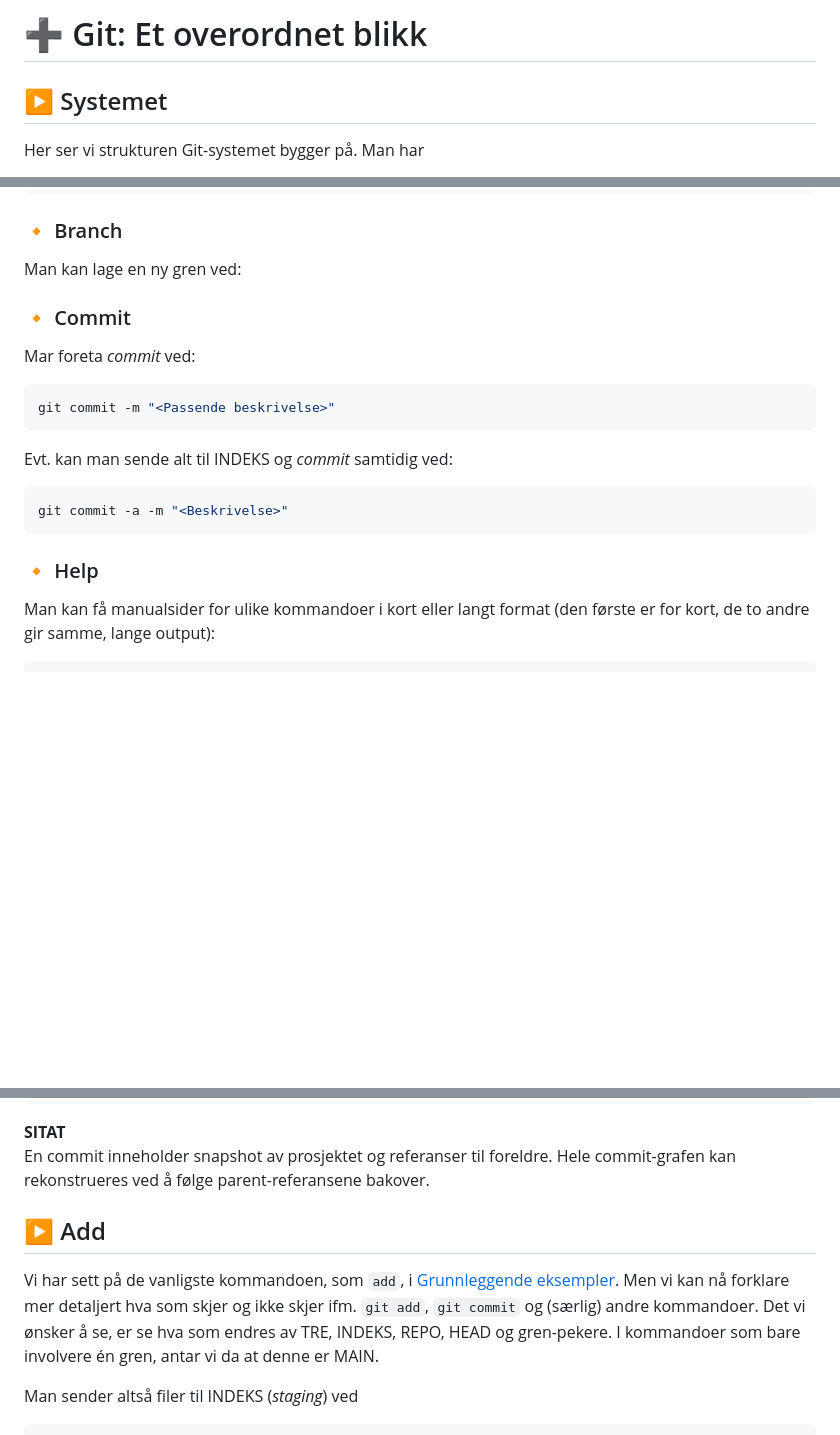
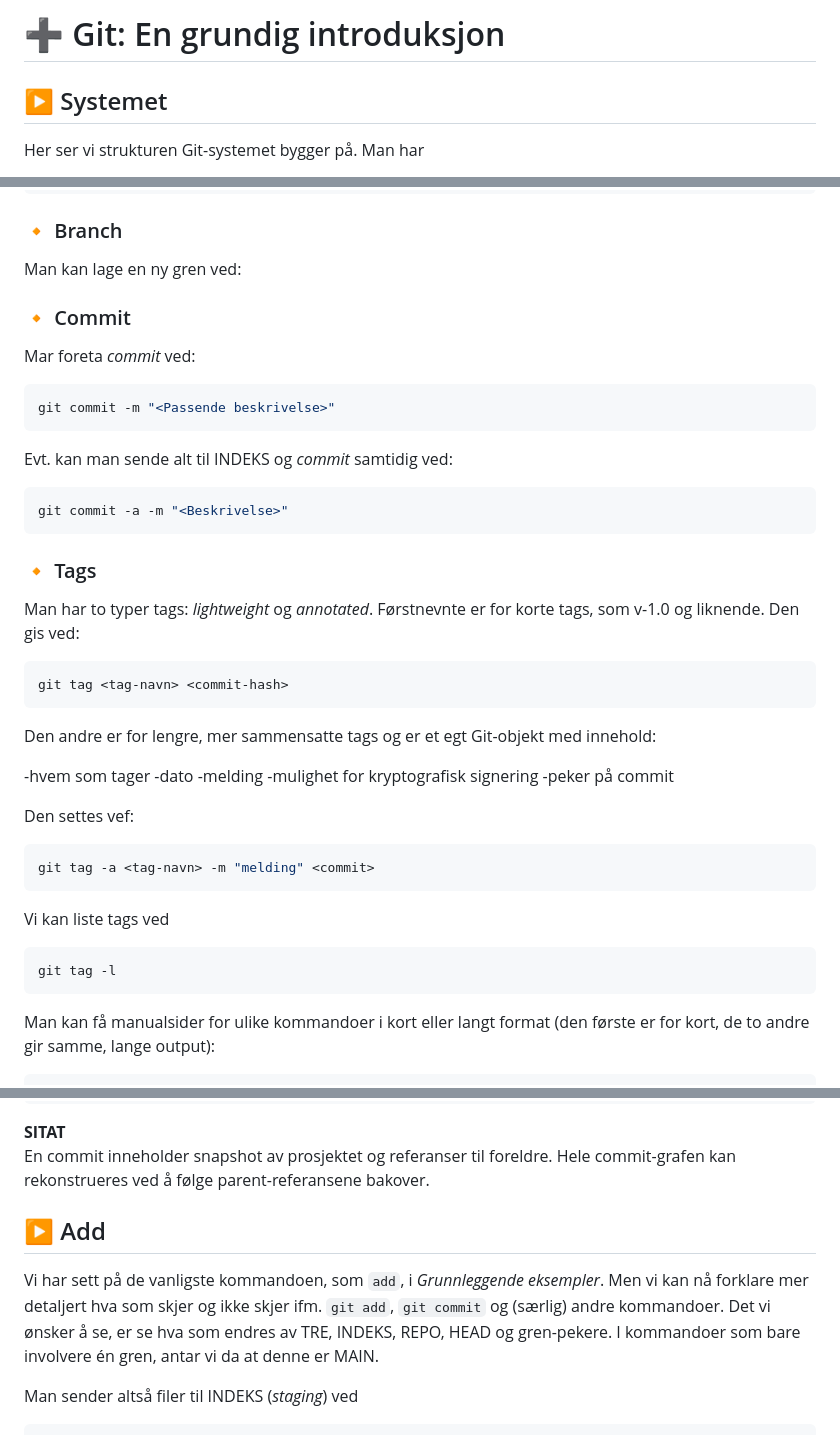
Before and after one commit to mailjaro/Git-documentation, a Markdown page: git.md, 3 parts joined by grey strips. Rendered like a GitHub page; blank space fills up the shorter version.

Commit message:
modified:   git.md Tags-beskrivelser lagt til. MD-spesifikk formateringsfeil rettet iht til nu lint-ext

````diff
--- a/git.md
+++ b/git.md
@@ -1,4 +1,4 @@
-# ➕ Git: Et overordnet blikk
+# ➕ Git: En grundig introduksjon
 
 ## ▶️ Systemet
 
@@ -120,8 +120,6 @@ git log <hash> --stat
 
 Man kan lage en ny gren ved:
 
-
-
 ### 🔸 Commit
 
 Mar foreta *commit* ved:
@@ -136,7 +134,33 @@ Evt. kan man sende alt til INDEKS og *commit* samtidig ved:
 git commit -a -m "<Beskrivelse>"
 ```
 
-### 🔸 Help
+### 🔸 Tags
+
+Man har to typer tags: *lightweight* og *annotated*. Førstnevnte er for korte tags, som v-1.0 og liknende. Den gis ved:
+
+```nginx
+git tag <tag-navn> <commit-hash>
+```
+
+Den andre er for lengre, mer sammensatte tags og er et egt Git-objekt med innehold:
+
+-hvem som tager
+-dato
+-melding
+-mulighet for kryptografisk signering
+-peker på commit
+
+Den settes vef:
+
+```nginx
+git tag -a <tag-navn> -m "melding" <commit>
+```
+
+Vi kan liste tags ved
+
+```nginx
+git tag -l
+```
 
 Man kan få manualsider for ulike kommandoer i kort eller langt format (den første er for kort, de to andre gir samme, lange output):
 
@@ -220,10 +244,9 @@ HEAD → MAIN → D
 En commit inneholder snapshot av prosjektet og referanser til foreldre.
 Hele commit-grafen kan rekonstrueres ved å følge parent-referansene bakover.
 
-
 ## ▶️ Add
 
-Vi har sett på de vanligste kommandoen, som `add`, i [Grunnleggende eksempler](##-▶️-Grunnleggende-eksempler). Men vi kan nå forklare mer detaljert hva som skjer og ikke skjer ifm. `git add`, `git commit` og (særlig) andre kommandoer. Det vi ønsker å se, er se hva som endres av TRE, INDEKS, REPO, HEAD og gren-pekere. I kommandoer som bare involvere én gren, antar vi da at denne er MAIN.
+Vi har sett på de vanligste kommandoen, som `add`, i *Grunnleggende eksempler*. Men vi kan nå forklare mer detaljert hva som skjer og ikke skjer ifm. `git add`, `git commit` og (særlig) andre kommandoer. Det vi ønsker å se, er se hva som endres av TRE, INDEKS, REPO, HEAD og gren-pekere. I kommandoer som bare involvere én gren, antar vi da at denne er MAIN.
 
 Man sender altså filer til INDEKS (*staging*) ved
 
````
Also changed, not shown: other parts of git.md (+7 -18 lines).
